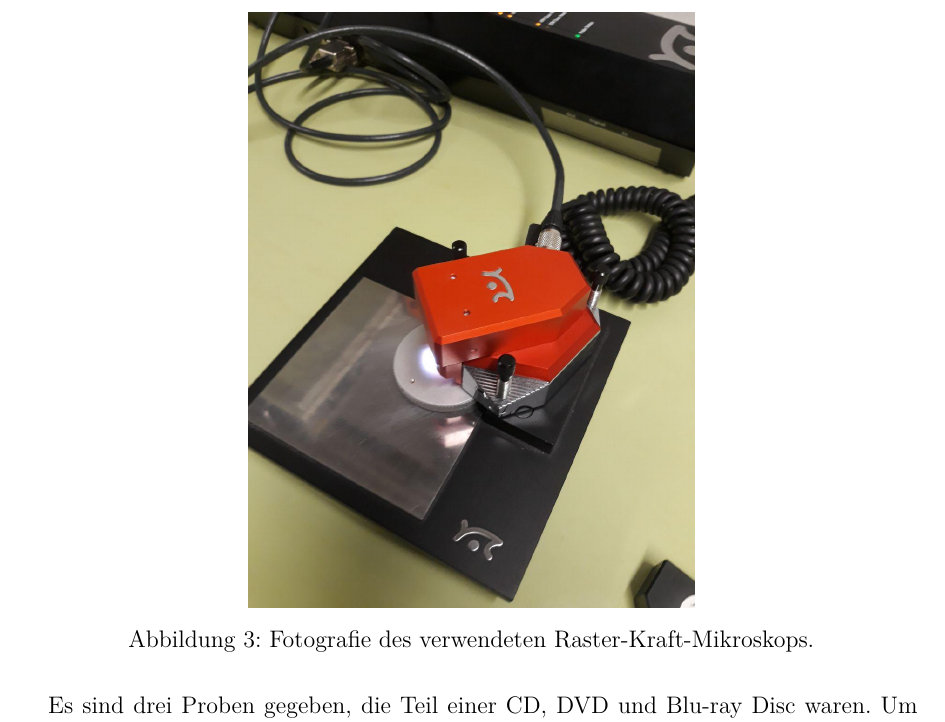
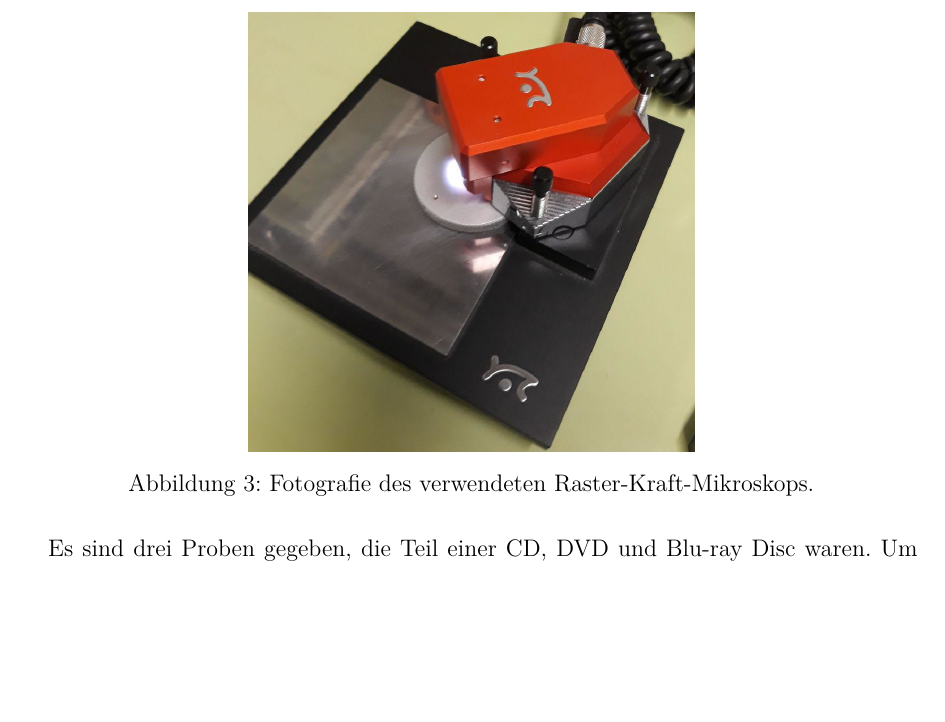
Before and after one commit to APN-Pucky/FPrakt, a LaTeX document (AFM/BA-C-04_AFM_05-11-2018.tex): part of page 6 of 22, cut so that both start at the same text, the shorter picture padded with empty space. Compiled offline with pdfLaTeX.

Commit message:
AFM: Crop AFM

```diff
--- a/AFM/BA-C-04_AFM_05-11-2018.tex
+++ b/AFM/BA-C-04_AFM_05-11-2018.tex
@@ -172,7 +172,7 @@
 	\label{sec_methoden}
 	In \cref{fig_Foto} ist das verwendete Mikroskop abgebildet.
 	\begin{figure}[H]
-		\includegraphics[width=0.5\textwidth]{images/photo_2018-11-15_21-01-21}
+		\includegraphics[width=0.5\textwidth]{images/afm}
 		\centering
 		\caption{Fotografie des verwendeten Raster-Kraft-Mikroskops.}
 		\label{fig_Foto}
```
Also changed, not shown: AFM/images/afm.jpg (added), AFM/BA-C-04_AFM_05-11-2018.tex (1 more changed lines).
